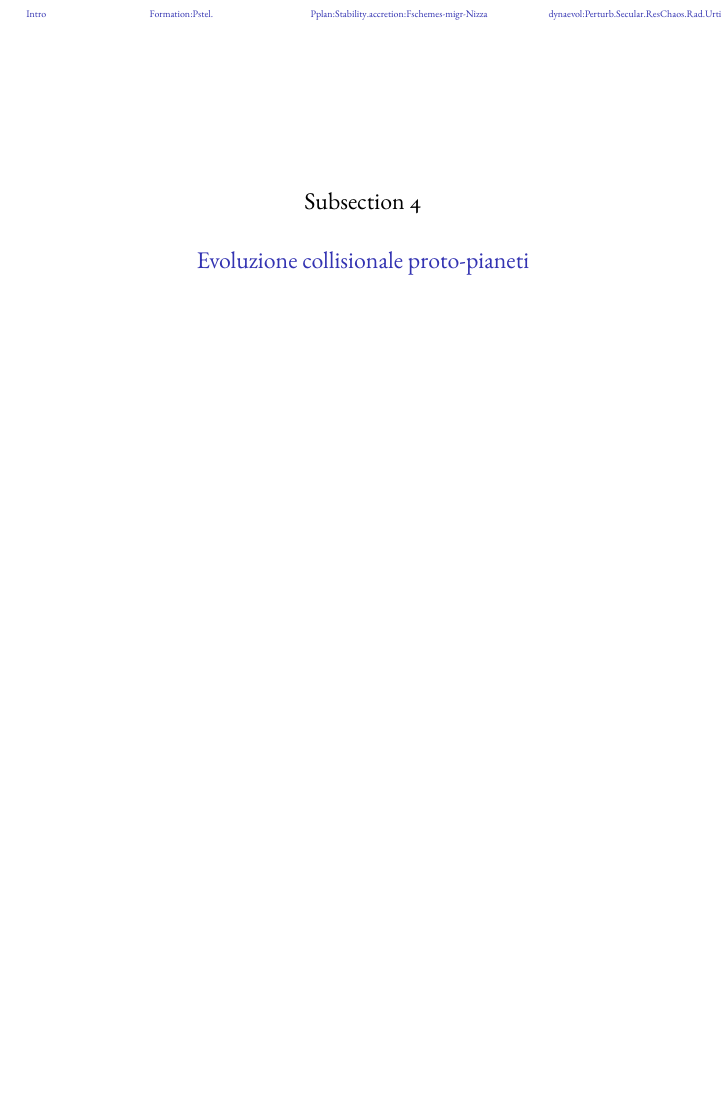
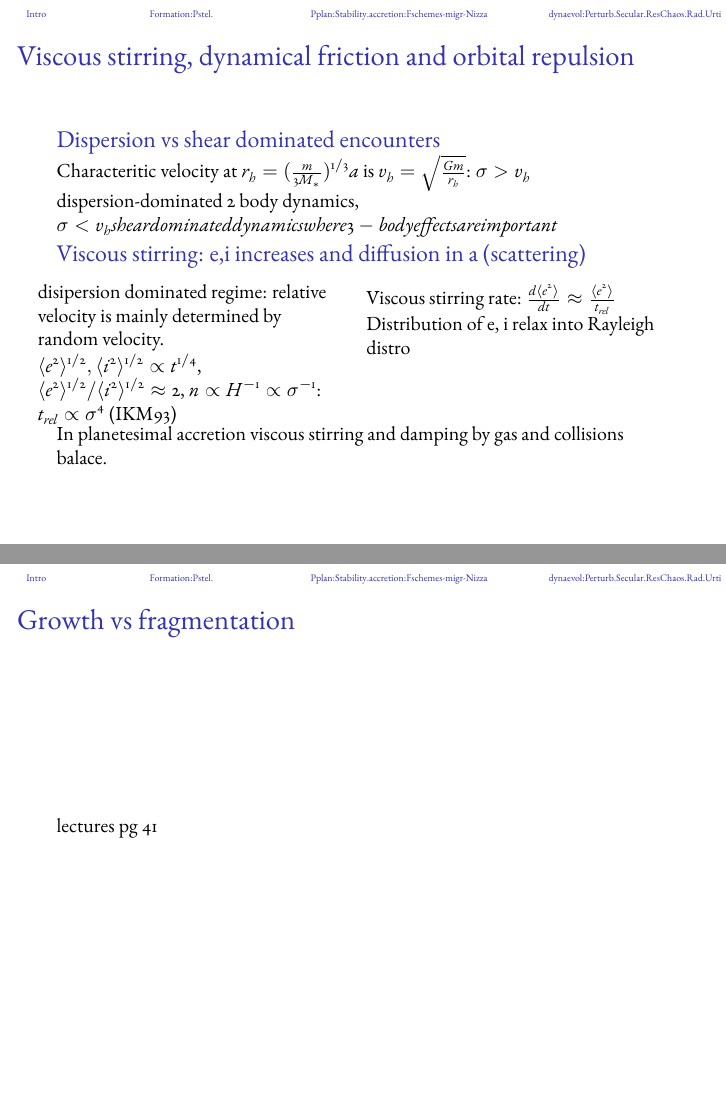
Before and after one commit to Pippetta87/Sistemi-planetari-formazione-ed-evoluzione-Beamer-, LaTeX slides (main.tex, which reads formation.tex): page 67 of 146 before the commit and pages 66 and 67 of 147 after it, the two joined at a grey line, the shorter picture padded with empty space. Compiled offline with pdfLaTeX.

Commit message:
viscous stirring

```diff
--- a/formation.tex
+++ b/formation.tex
@@ -772,12 +772,29 @@ e la sezione d'urto per collisioni \'e $\Gamma=\pi b^2$.
 deviation from local circular orbit, random velocity, $v=\sqrt{i^2+e^2}v_K$; timescale for 2b relaxation for equal-m many-body system: (n)umber density, $r_g=\frac{Gm}{\sigma^2}$ gravitational radius, $n\pi r_g^2\sigma$ number of close encounter with $\Delta\theta>\pi/2$, $\ln{\Lambda}$ accounts for distant encounters
 \end{column}\end{columns}
 \end{block}
+\end{frame}
+
+\begin{frame}{Viscous stirring, dynamical friction and orbital repulsion}
+\begin{block}{Dispersion vs shear dominated encounters}
+Characteritic velocity at $r_h=(\frac{m}{3M_*})\expy{1/3}a$ is $v_h=\sqrt{\frac{Gm}{r_h}}$: $\sigma>v_h$ dispersion-dominated 2 body dynamics, $\sigma<v_hshear dominated dynamics where 3-body effects are important$
+\end{block}
+\begin{block}{Viscous stirring: e,i increases and diffusion in a (scattering)}
+\begin{columns}[T]\begin{column}{0.5\textwidth}
+disipersion dominated regime: relative velocity is mainly determined by random velocity. $\exv{e^2}\expy{1/2}, \exv{i^2}\expy{1/2}\propto t\expy{1/4}$, $\exv{e^2}\expy{1/2}/\exv{i^2}\expy{1/2}\approx2$, $n\propto\invers{H}\propto\invers{\sigma}$: $t_{rel}\propto\sigma^4$ (IKM93)
+\end{column}\begin{column}{0.5\textwidth}
+Viscous stirring rate: $\TDy{t}{\exv{e^2}}\approx\frac{\exv{e^2}}{t_{rel}}$
+Distribution of e, i relax into Rayleigh distro
+\end{column}\end{columns}
+In planetesimal accretion viscous stirring and damping by gas and collisions balace.
+\end{block}
 
 \end{frame}
 
-\begin{frame}{}
+\begin{frame}{Growth vs fragmentation}
+lectures pg 41
+\end{frame}
 
-\end{frame}
+
 
 \subsection{Evoluzione collisionale proto-pianeti}
 
```
